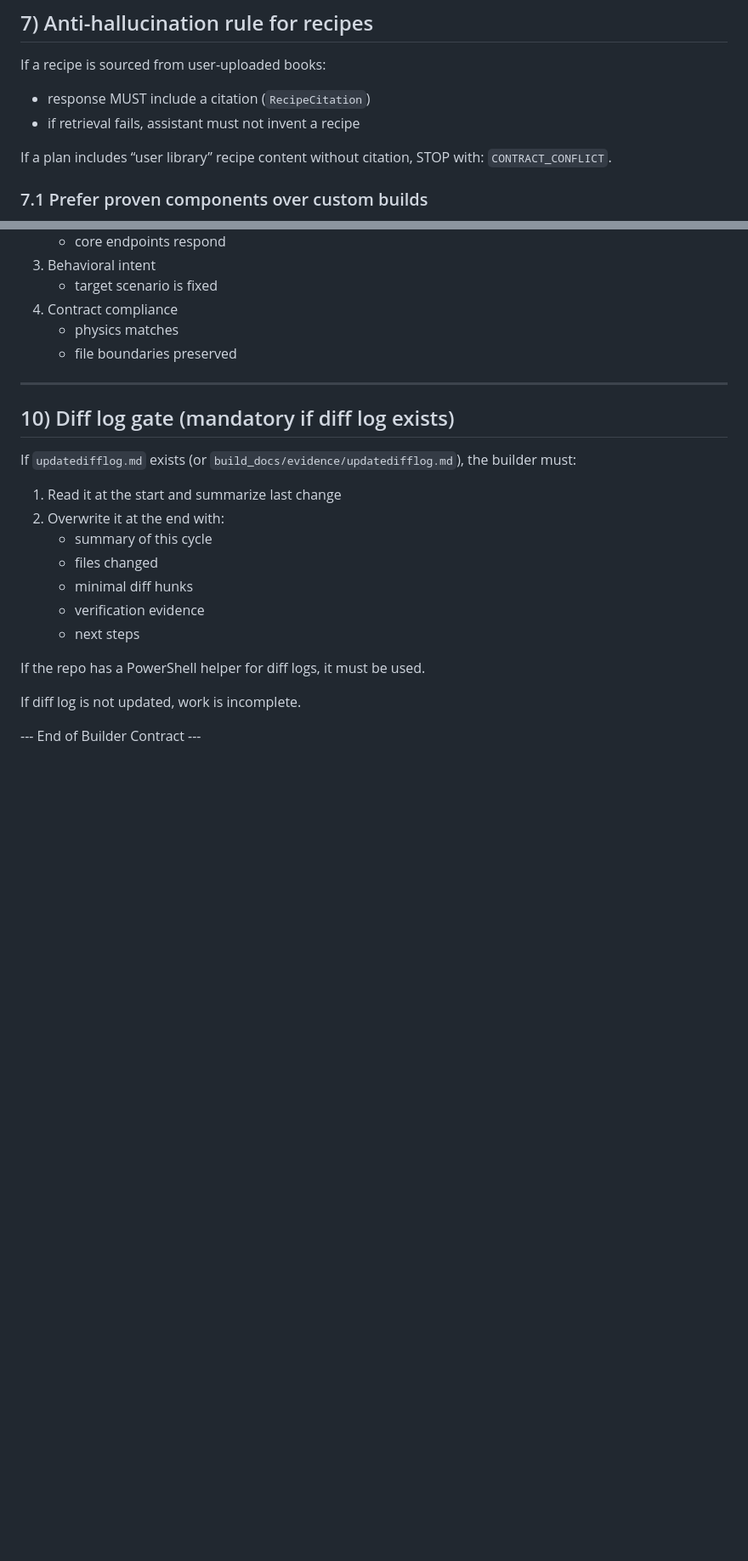
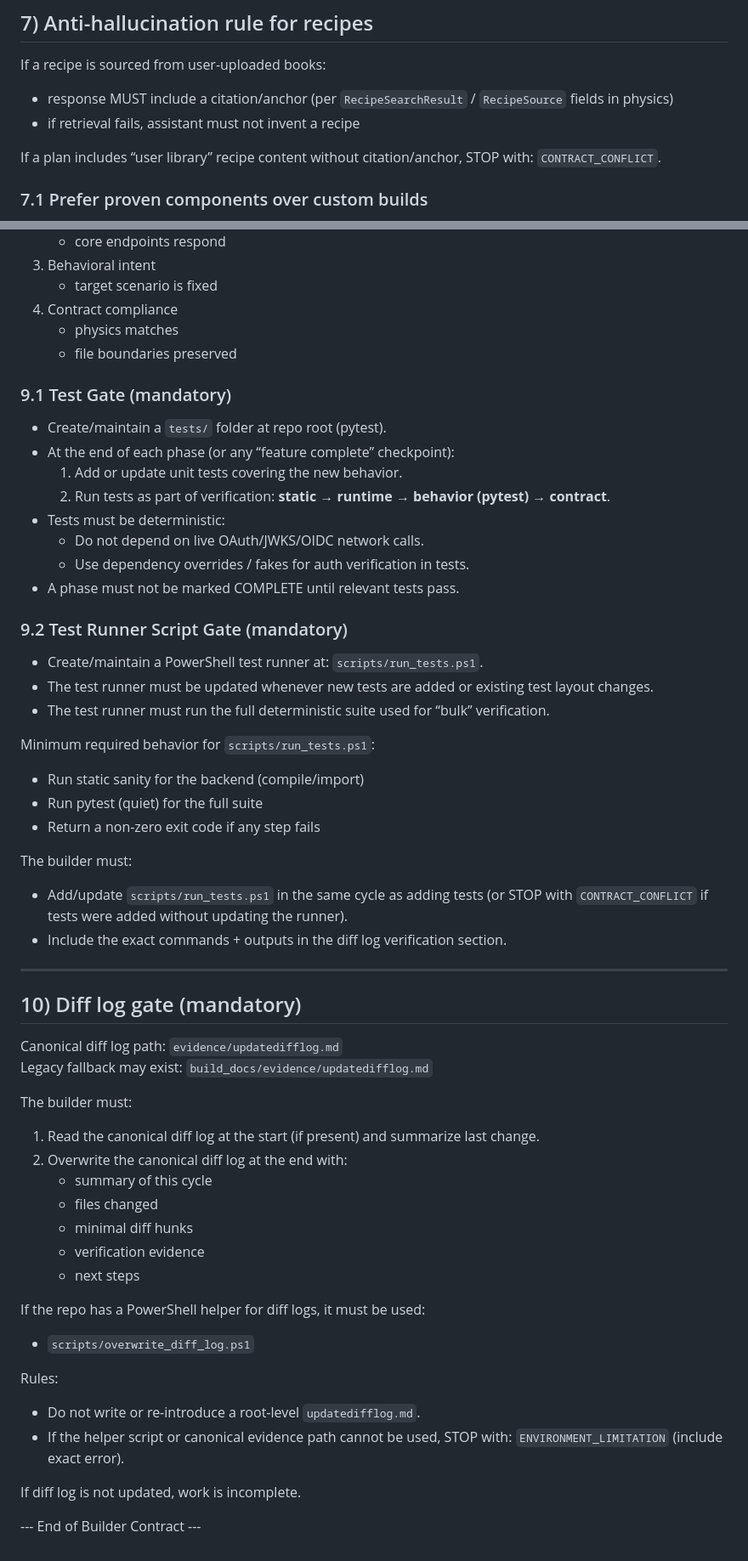
Before and after one commit to HAAIL-Universe/Little_Chef, a Markdown page: Contracts/builder_contract.md, 2 parts joined by grey strips. Shown at 85% size. Drawn GitHub-style; blank space fills up the shorter version.

Commit message:
chore(contracts): test runner gate

```diff
--- a/Contracts/builder_contract.md
+++ b/Contracts/builder_contract.md
@@ -107,10 +108,10 @@ If implementation mutates user data without confirmation, STOP with: `CONTRACT_C
 ## 7) Anti-hallucination rule for recipes
 
 If a recipe is sourced from user-uploaded books:
-- response MUST include a citation (`RecipeCitation`)
+- response MUST include a citation/anchor (per `RecipeSearchResult` / `RecipeSource` fields in physics)
 - if retrieval fails, assistant must not invent a recipe
 
-If a plan includes “user library” recipe content without citation, STOP with: `CONTRACT_CONFLICT`.
+If a plan includes “user library” recipe content without citation/anchor, STOP with: `CONTRACT_CONFLICT`.
 
 ### 7.1 Prefer proven components over custom builds
 
@@ -146,21 +147,55 @@ When a reliable, maintained component exists (auth, storage, ingestion, UI widge
    - physics matches
    - file boundaries preserved
 
+### 9.1 Test Gate (mandatory)
+
+- Create/maintain a `tests/` folder at repo root (pytest).
+- At the end of each phase (or any “feature complete” checkpoint):
+  1) Add or update unit tests covering the new behavior.
+  2) Run tests as part of verification: **static → runtime → behavior (pytest) → contract**.
+- Tests must be deterministic:
+  - Do not depend on live OAuth/JWKS/OIDC network calls.
+  - Use dependency overrides / fakes for auth verification in tests.
+- A phase must not be marked COMPLETE until relevant tests pass.
+
+### 9.2 Test Runner Script Gate (mandatory)
+
+- Create/maintain a PowerShell test runner at: `scripts/run_tests.ps1`.
+- The test runner must be updated whenever new tests are added or existing test layout changes.
+- The test runner must run the full deterministic suite used for “bulk” verification.
+
+Minimum required behavior for `scripts/run_tests.ps1`:
+- Run static sanity for the backend (compile/import)
+- Run pytest (quiet) for the full suite
+- Return a non-zero exit code if any step fails
+
+The builder must:
+- Add/update `scripts/run_tests.ps1` in the same cycle as adding tests (or STOP with `CONTRACT_CONFLICT` if tests were added without updating the runner).
+- Include the exact commands + outputs in the diff log verification section.
+
 ---
 
-## 10) Diff log gate (mandatory if diff log exists)
+## 10) Diff log gate (mandatory)
 
-If `updatedifflog.md` exists (or `build_docs/evidence/updatedifflog.md`), the builder must:
+Canonical diff log path: `evidence/updatedifflog.md`
+Legacy fallback may exist: `build_docs/evidence/updatedifflog.md`
 
-1) Read it at the start and summarize last change
-2) Overwrite it at the end with:
+The builder must:
+
+1) Read the canonical diff log at the start (if present) and summarize last change.
+2) Overwrite the canonical diff log at the end with:
    - summary of this cycle
    - files changed
    - minimal diff hunks
    - verification evidence
    - next steps
 
-If the repo has a PowerShell helper for diff logs, it must be used.
+If the repo has a PowerShell helper for diff logs, it must be used:
+- `scripts/overwrite_diff_log.ps1`
+
+Rules:
+- Do not write or re-introduce a root-level `updatedifflog.md`.
+- If the helper script or canonical evidence path cannot be used, STOP with: `ENVIRONMENT_LIMITATION` (include exact error).
 
 If diff log is not updated, work is incomplete.
 
```
Also changed, not shown: other parts of Contracts/builder_contract.md (+2 -1 lines).
